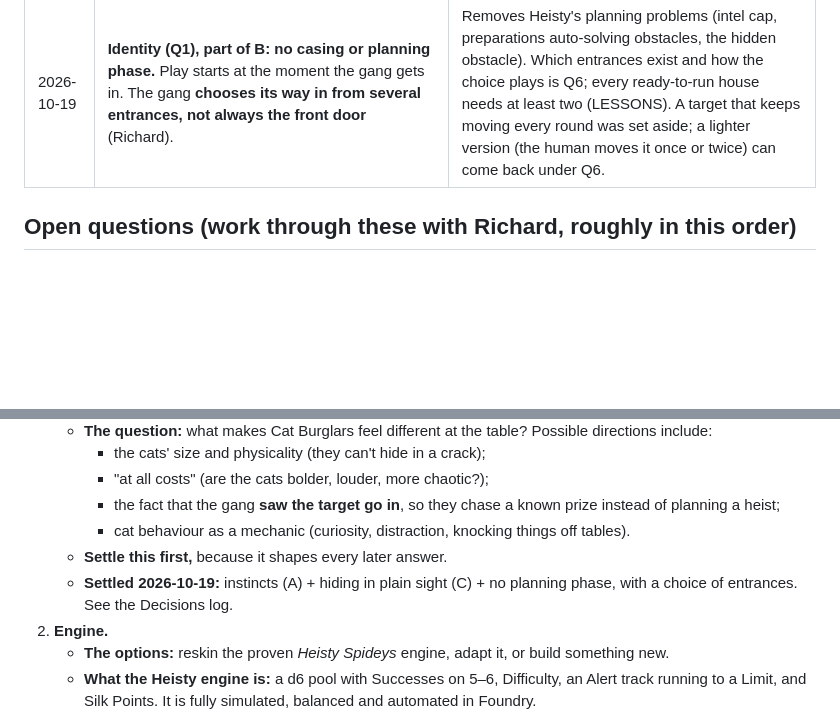
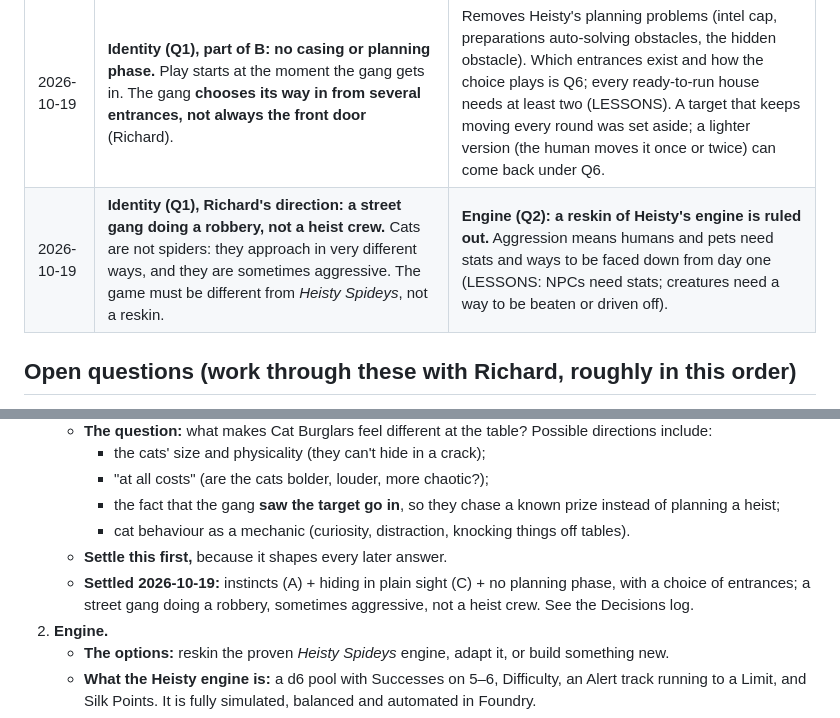
Before and after one commit to PainHog/CBZ, a Markdown page: docs/DESIGN.md, 2 parts joined by grey strips. Drawn GitHub-style; blank space fills up the shorter version.

Commit message:
Design: street gang robbery, not a heist crew; reskin ruled out
Richard's direction on identity: cats approach differently from
spiders and are sometimes aggressive. Reskinning Heisty's engine is
off the table for question 2.

Co-Authored-By: Claude Opus 5.5 <noreply@anthropic.com>
Claude-Session: https://claude.ai/code/session_019y4XodUajDWFLfnYRQAvaF

```diff
--- a/docs/DESIGN.md
+++ b/docs/DESIGN.md
@@ -21,6 +21,7 @@ This is a living document. The **Pitch** is Richard's own. **Decisions** lists o
 | 2026-10-19 | **Identity (Q1), part A: instincts are the core mechanic.** Each cat has instincts (examples discussed: curiosity, knocking things off tables, sitting in boxes, chasing anything that moves). The Storyteller tempts the cats; giving in gets a strong effect but makes noise or mess; resisting costs something. Temptations in the house double as tools. | The test from the suggestions below ("a mechanic only a cat could have"). Which instincts, their effects and costs are still open (Q3, Q5). Temptation bonuses must respect a bonus cap (LESSONS: free bonus dice stacking). |
 | 2026-10-19 | **Identity (Q1), part C: hiding in plain sight.** Cats can pass as pets: being seen isn't being caught; being seen *doing something* is. Suspicion tracks how the humans read the cats (stages discussed: cute → "whose cat is that?" → "out!"). Looking innocent (washing, a slow blink, purring) is a real move. | Stage names, numbers and line-of-sight rules still open (Q6, Q7). LESSONS: define "seen" and line of sight up front. |
 | 2026-10-19 | **Identity (Q1), part of B: no casing or planning phase.** Play starts at the moment the gang gets in. The gang **chooses its way in from several entrances, not always the front door** (Richard). | Removes Heisty's planning problems (intel cap, preparations auto-solving obstacles, the hidden obstacle). Which entrances exist and how the choice plays is Q6; every ready-to-run house needs at least two (LESSONS). A target that keeps moving every round was set aside; a lighter version (the human moves it once or twice) can come back under Q6. |
+| 2026-10-19 | **Identity (Q1), Richard's direction: a street gang doing a robbery, not a heist crew.** Cats are not spiders: they approach in very different ways, and they are sometimes aggressive. The game must be different from *Heisty Spideys*, not a reskin. | **Engine (Q2): a reskin of Heisty's engine is ruled out.** Aggression means humans and pets need stats and ways to be faced down from day one (LESSONS: NPCs need stats; creatures need a way to be beaten or driven off). |
 
 ## Open questions (work through these with Richard, roughly in this order)
 1. **Identity versus Heisty Spideys.**
@@ -31,7 +32,7 @@ This is a living document. The **Pitch** is Richard's own. **Decisions** lists o
      - the fact that the gang **saw the target go in**, so they chase a known prize instead of planning a heist;
      - cat behaviour as a mechanic (curiosity, distraction, knocking things off tables).
    - **Settle this first,** because it shapes every later answer.
-   - **Settled 2026-10-19:** instincts (A) + hiding in plain sight (C) + no planning phase, with a choice of entrances. See the Decisions log.
+   - **Settled 2026-10-19:** instincts (A) + hiding in plain sight (C) + no planning phase, with a choice of entrances; a street gang doing a robbery, sometimes aggressive, not a heist crew. See the Decisions log.
 2. **Engine.**
    - **The options:** reskin the proven *Heisty Spideys* engine, adapt it, or build something new.
    - **What the Heisty engine is:** a d6 pool with Successes on 5–6, Difficulty, an Alert track running to a Limit, and Silk Points. It is fully simulated, balanced and automated in Foundry.
```
